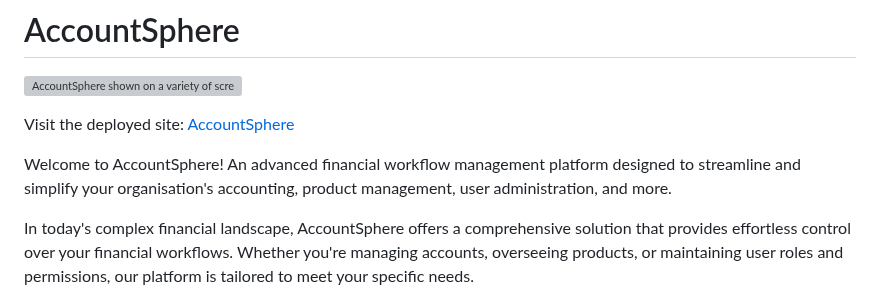
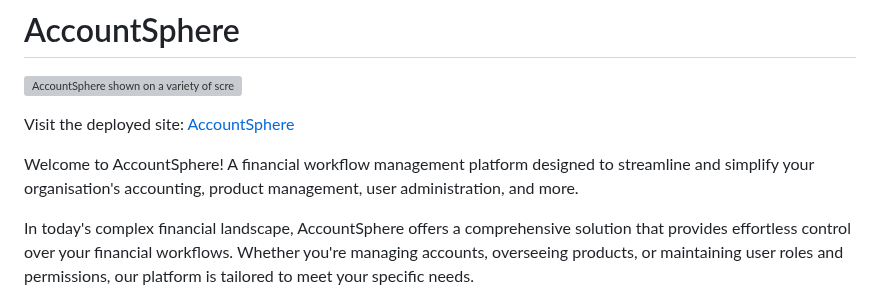
Before and after one commit to GOkwori/AccountSphere, a Markdown page: README.md, the part around the change. Rendered like a GitHub page; grey boxes are pictures that could not be loaded.

```diff
--- a/README.md
+++ b/README.md
@@ -4,7 +4,7 @@
 
 Visit the deployed site: [AccountSphere](https://flask-accountsphere-d734c062c293.herokuapp.com/)
 
-Welcome to AccountSphere! An advanced financial workflow management platform designed to streamline and simplify your organisation's accounting, product management, user administration, and more.
+Welcome to AccountSphere! A financial workflow management platform designed to streamline and simplify your organisation's accounting, product management, user administration, and more.
 
 In today's complex financial landscape, AccountSphere offers a comprehensive solution that provides effortless control over your financial workflows. Whether you're managing accounts, overseeing products, or maintaining user roles and permissions, our platform is tailored to meet your specific needs.
 
```
